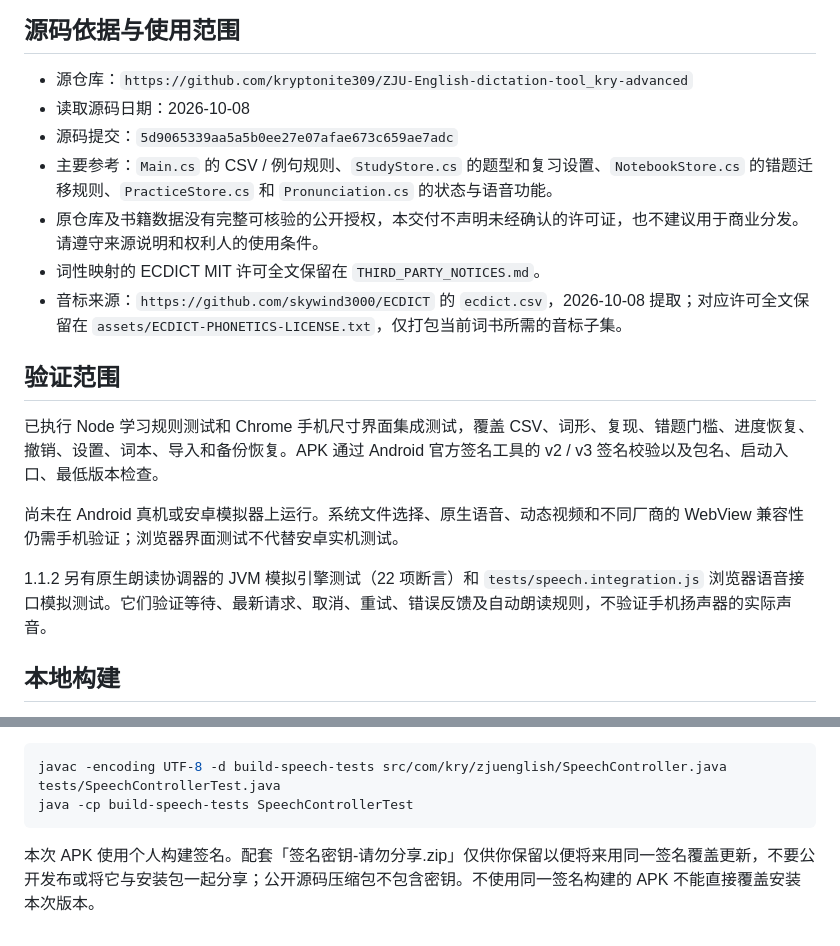
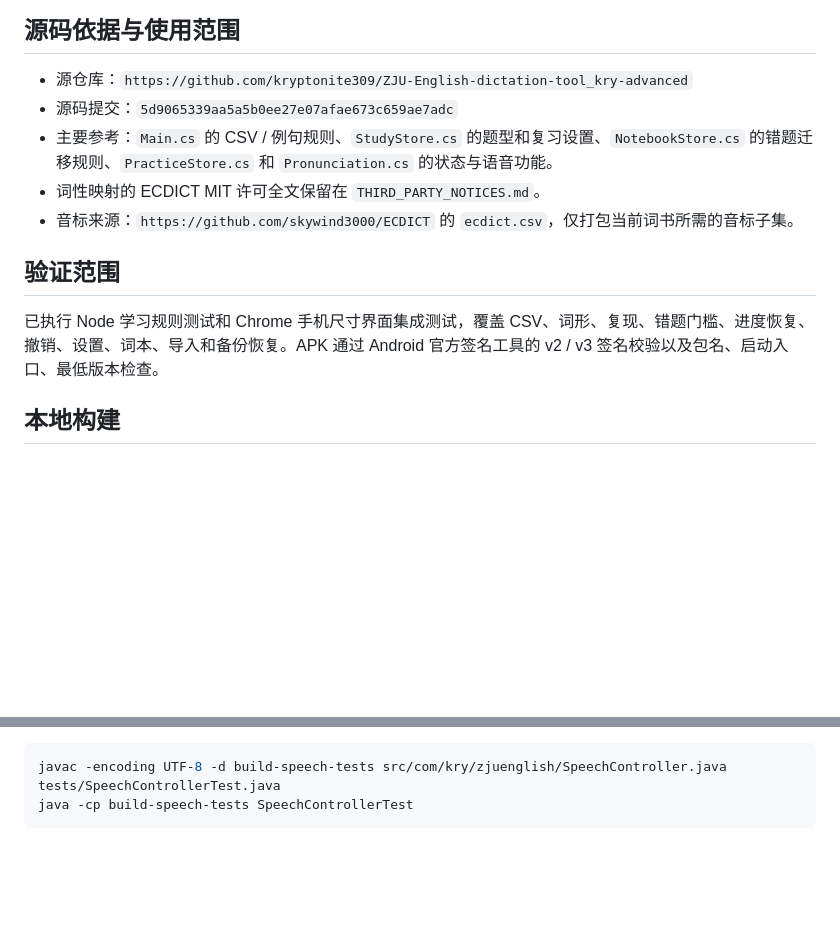
Before and after one commit to FlyPancake/ZJU-English-Android, a Markdown page: README.md, 2 parts joined by grey strips. Drawn GitHub-style; blank space fills up the shorter version.

````diff
--- a/README.md
+++ b/README.md
@@ -57,20 +33,14 @@
 ## 源码依据与使用范围
 
 - 源仓库：`https://github.com/kryptonite309/ZJU-English-dictation-tool_kry-advanced`
-- 读取源码日期：2026-10-08
 - 源码提交：`5d9065339aa5a5b0ee27e07afae673c659ae7adc`
 - 主要参考：`Main.cs` 的 CSV / 例句规则、`StudyStore.cs` 的题型和复习设置、`NotebookStore.cs` 的错题迁移规则、`PracticeStore.cs` 和 `Pronunciation.cs` 的状态与语音功能。
-- 原仓库及书籍数据没有完整可核验的公开授权，本交付不声明未经确认的许可证，也不建议用于商业分发。请遵守来源说明和权利人的使用条件。
 - 词性映射的 ECDICT MIT 许可全文保留在 `THIRD_PARTY_NOTICES.md`。
-- 音标来源：`https://github.com/skywind3000/ECDICT` 的 `ecdict.csv`，2026-10-08 提取；对应许可全文保留在 `assets/ECDICT-PHONETICS-LICENSE.txt`，仅打包当前词书所需的音标子集。
+- 音标来源：`https://github.com/skywind3000/ECDICT` 的 `ecdict.csv`，仅打包当前词书所需的音标子集。
 
 ## 验证范围
 
 已执行 Node 学习规则测试和 Chrome 手机尺寸界面集成测试，覆盖 CSV、词形、复现、错题门槛、进度恢复、撤销、设置、词本、导入和备份恢复。APK 通过 Android 官方签名工具的 v2 / v3 签名校验以及包名、启动入口、最低版本检查。
-
-尚未在 Android 真机或安卓模拟器上运行。系统文件选择、原生语音、动态视频和不同厂商的 WebView 兼容性仍需手机验证；浏览器界面测试不代替安卓实机测试。
-
-1.1.2 另有原生朗读协调器的 JVM 模拟引擎测试（22 项断言）和 `tests/speech.integration.js` 浏览器语音接口模拟测试。它们验证等待、最新请求、取消、重试、错误反馈及自动朗读规则，不验证手机扬声器的实际声音。
 
 ## 本地构建
 
@@ -103,5 +73,3 @@ node --test .\tests\engine.test.js
 javac -encoding UTF-8 -d build-speech-tests src/com/kry/zjuenglish/SpeechController.java tests/SpeechControllerTest.java
 java -cp build-speech-tests SpeechControllerTest
 ```
-
-本次 APK 使用个人构建签名。配套「签名密钥-请勿分享.zip」仅供你保留以便将来用同一签名覆盖更新，不要公开发布或将它与安装包一起分享；公开源码压缩包不包含密钥。不使用同一签名构建的 APK 不能直接覆盖安装本次版本。
````
Also changed, not shown: other parts of README.md (+4 -28 lines).
